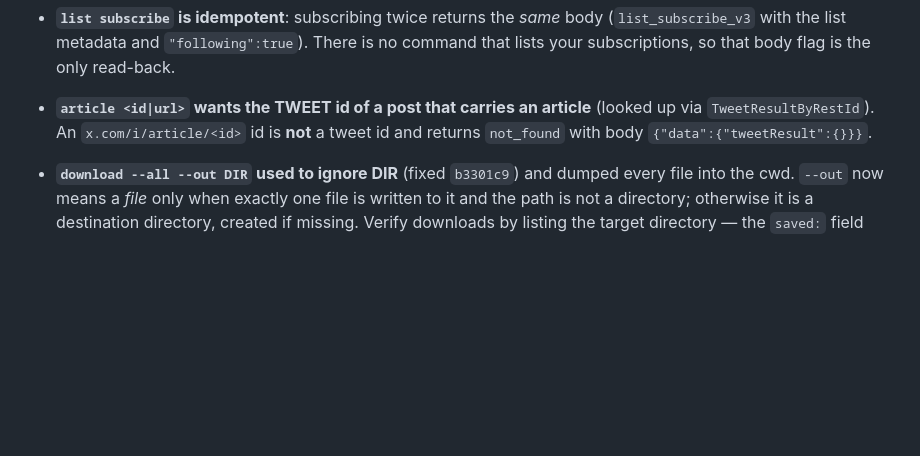
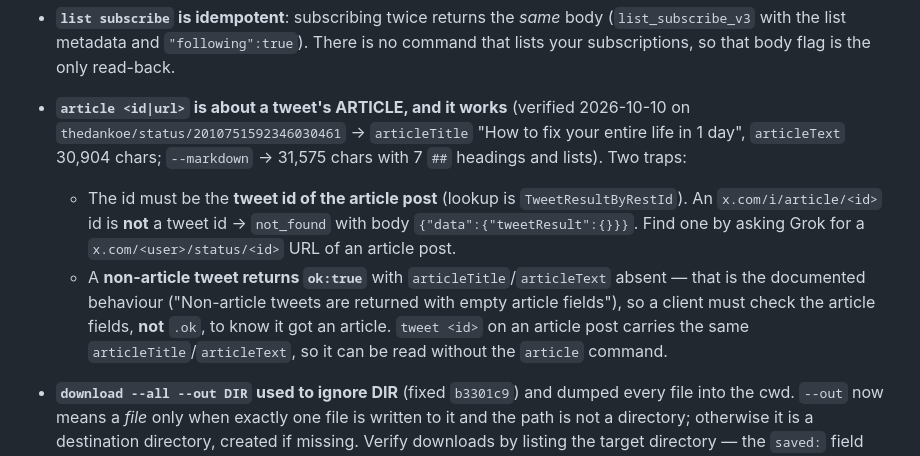
Before and after one commit to agenticspring/skills, a Markdown page: social-media/agentx/SKILL.md, the part around the change. Drawn GitHub-style; blank space fills up the shorter version.

Commit message:
skills(agentx): article is verified working (tweet id, markdown, empty-fields-by-design)

```diff
--- a/social-media/agentx/SKILL.md
+++ b/social-media/agentx/SKILL.md
@@ -275,9 +275,18 @@ Send with `MEDIA:/root/media/photos/photo.jpg` in response.
 - **`list subscribe` is idempotent**: subscribing twice returns the *same* body (`list_subscribe_v3`
   with the list metadata and `"following":true`). There is no command that lists your
   subscriptions, so that body flag is the only read-back.
-- **`article <id|url>` wants the TWEET id of a post that carries an article** (looked up via
-  `TweetResultByRestId`). An `x.com/i/article/<id>` id is **not** a tweet id and returns `not_found`
-  with body `{"data":{"tweetResult":{}}}`.
+- **`article <id|url>` is about a tweet's ARTICLE, and it works** (verified 2026-10-10 on
+  `thedankoe/status/2010751592346030461` → `articleTitle` "How to fix your entire life in 1 day",
+  `articleText` 30,904 chars; `--markdown` → 31,575 chars with 7 `##` headings and lists). Two traps:
+  - The id must be the **tweet id of the article post** (lookup is `TweetResultByRestId`). An
+    `x.com/i/article/<id>` id is **not** a tweet id → `not_found` with body
+    `{"data":{"tweetResult":{}}}`. Find one by asking Grok for a `x.com/<user>/status/<id>` URL of an
+    article post.
+  - A **non-article tweet returns `ok:true`** with `articleTitle`/`articleText` absent — that is the
+    documented behaviour ("Non-article tweets are returned with empty article fields"), so a client
+    must check the article fields, **not** `.ok`, to know it got an article.
+  `tweet <id>` on an article post carries the same `articleTitle`/`articleText`, so it can be read
+  without the `article` command.
 - **`download --all --out DIR` used to ignore DIR** (fixed `b3301c9`) and dumped every file into the
   cwd. `--out` now means a *file* only when exactly one file is written to it and the path is not a
   directory; otherwise it is a destination directory, created if missing. Verify downloads by listing
```
